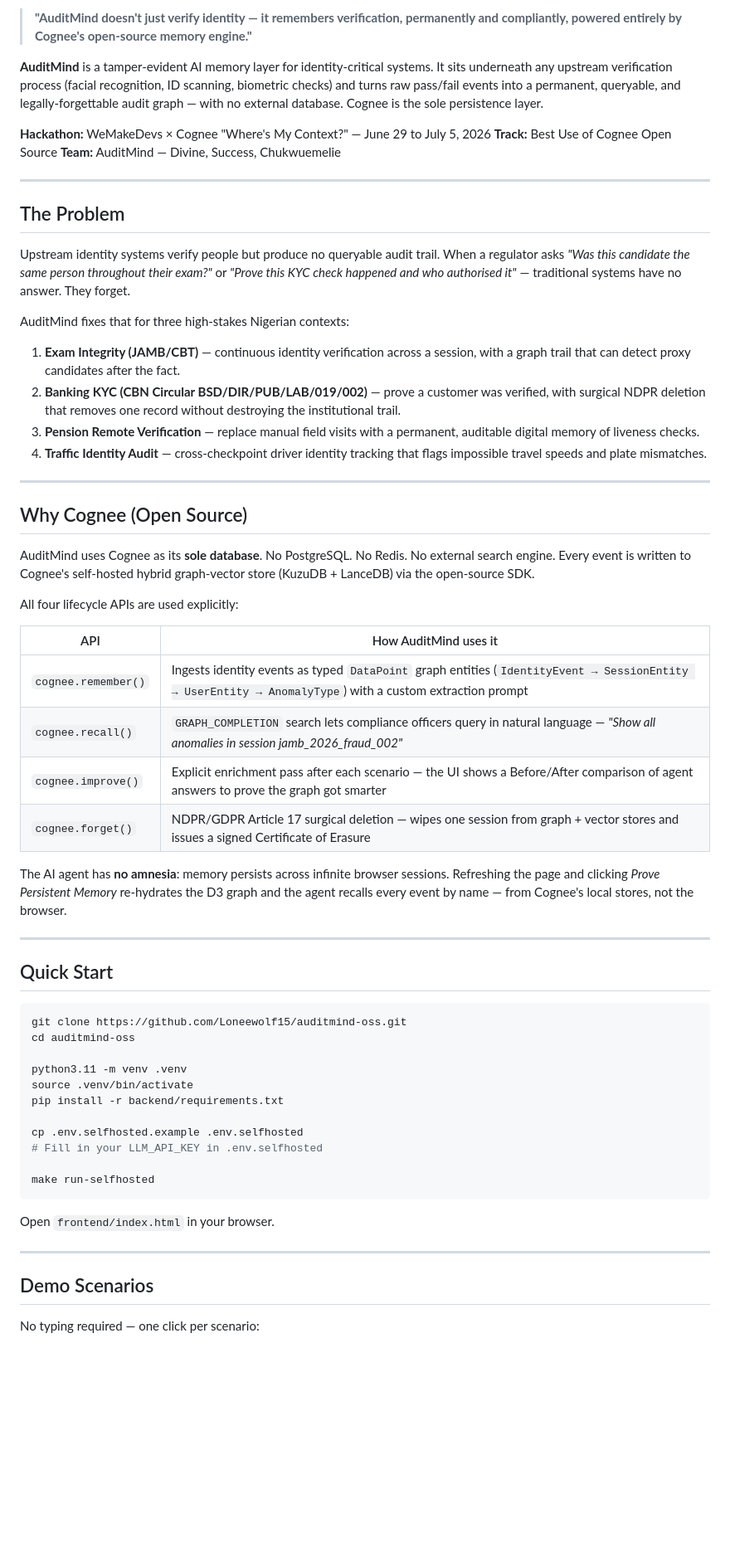
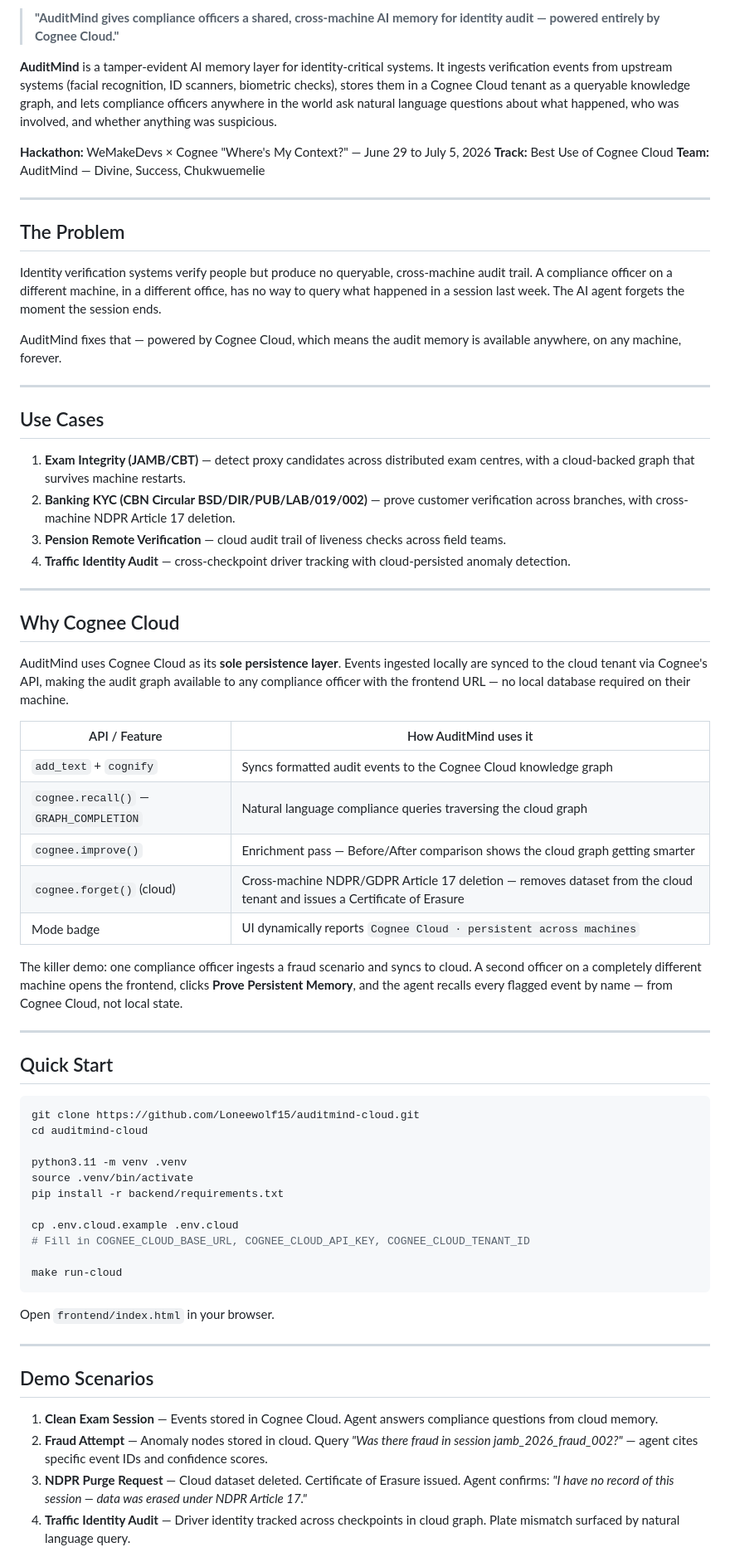
Before and after one commit to Loneewolf15/auditmind-cloud, a Markdown page: README.md, the part around one of its changes. Shown at 83% size. GitHub-like rendering; blank space fills up the shorter version.

Commit message:
Update README for Cognee Cloud track submission

````diff
--- a/README.md
+++ b/README.md
@@ -3,58 +3,61 @@
 
-> **"AuditMind doesn't just verify identity — it remembers verification, permanently and compliantly, powered entirely by Cognee's open-source memory engine."**
+> **"AuditMind gives compliance officers a shared, cross-machine AI memory for identity audit — powered entirely by Cognee Cloud."**
 
-**AuditMind** is a tamper-evident AI memory layer for identity-critical systems. It sits underneath any upstream verification process (facial recognition, ID scanning, biometric checks) and turns raw pass/fail events into a permanent, queryable, and legally-forgettable audit graph — with no external database. Cognee is the sole persistence layer.
+**AuditMind** is a tamper-evident AI memory layer for identity-critical systems. It ingests verification events from upstream systems (facial recognition, ID scanners, biometric checks), stores them in a Cognee Cloud tenant as a queryable knowledge graph, and lets compliance officers anywhere in the world ask natural language questions about what happened, who was involved, and whether anything was suspicious.
 
 **Hackathon:** WeMakeDevs × Cognee "Where's My Context?" — June 29 to July 5, 2026
-**Track:** Best Use of Cognee Open Source
+**Track:** Best Use of Cognee Cloud
 **Team:** AuditMind — Divine, Success, Chukwuemelie
 
 ---
 
 ## The Problem
 
-Upstream identity systems verify people but produce no queryable audit trail. When a regulator asks *"Was this candidate the same person throughout their exam?"* or *"Prove this KYC check happened and who authorised it"* — traditional systems have no answer. They forget.
+Identity verification systems verify people but produce no queryable, cross-machine audit trail. A compliance officer on a different machine, in a different office, has no way to query what happened in a session last week. The AI agent forgets the moment the session ends.
 
-AuditMind fixes that for three high-stakes Nigerian contexts:
-
-1. **Exam Integrity (JAMB/CBT)** — continuous identity verification across a session, with a graph trail that can detect proxy candidates after the fact.
-2. **Banking KYC (CBN Circular BSD/DIR/PUB/LAB/019/002)** — prove a customer was verified, with surgical NDPR deletion that removes one record without destroying the institutional trail.
-3. **Pension Remote Verification** — replace manual field visits with a permanent, auditable digital memory of liveness checks.
-4. **Traffic Identity Audit** — cross-checkpoint driver identity tracking that flags impossible travel speeds and plate mismatches.
+AuditMind fixes that — powered by Cognee Cloud, which means the audit memory is available anywhere, on any machine, forever.
 
 ---
 
-## Why Cognee (Open Source)
+## Use Cases
 
-AuditMind uses Cognee as its **sole database**. No PostgreSQL. No Redis. No external search engine. Every event is written to Cognee's self-hosted hybrid graph-vector store (KuzuDB + LanceDB) via the open-source SDK.
+1. **Exam Integrity (JAMB/CBT)** — detect proxy candidates across distributed exam centres, with a cloud-backed graph that survives machine restarts.
+2. **Banking KYC (CBN Circular BSD/DIR/PUB/LAB/019/002)** — prove customer verification across branches, with cross-machine NDPR Article 17 deletion.
+3. **Pension Remote Verification** — cloud audit trail of liveness checks across field teams.
+4. **Traffic Identity Audit** — cross-checkpoint driver tracking with cloud-persisted anomaly detection.
 
-All four lifecycle APIs are used explicitly:
+---
 
-| API | How AuditMind uses it |
-|-----|-----------------------|
-| `cognee.remember()` | Ingests identity events as typed `DataPoint` graph entities (`IdentityEvent → SessionEntity → UserEntity → AnomalyType`) with a custom extraction prompt |
-| `cognee.recall()` | `GRAPH_COMPLETION` search lets compliance officers query in natural language — *"Show all anomalies in session jamb_2026_fraud_002"* |
-| `cognee.improve()` | Explicit enrichment pass after each scenario — the UI shows a Before/After comparison of agent answers to prove the graph got smarter |
-| `cognee.forget()` | NDPR/GDPR Article 17 surgical deletion — wipes one session from graph + vector stores and issues a signed Certificate of Erasure |
+## Why Cognee Cloud
 
-The AI agent has **no amnesia**: memory persists across infinite browser sessions. Refreshing the page and clicking *Prove Persistent Memory* re-hydrates the D3 graph and the agent recalls every event by name — from Cognee's local stores, not the browser.
+AuditMind uses Cognee Cloud as its **sole persistence layer**. Events ingested locally are synced to the cloud tenant via Cognee's API, making the audit graph available to any compliance officer with the frontend URL — no local database required on their machine.
+
+| API / Feature | How AuditMind uses it |
+|---------------|-----------------------|
+| `add_text` + `cognify` | Syncs formatted audit events to the Cognee Cloud knowledge graph |
+| `cognee.recall()` — `GRAPH_COMPLETION` | Natural language compliance queries traversing the cloud graph |
+| `cognee.improve()` | Enrichment pass — Before/After comparison shows the cloud graph getting smarter |
+| `cognee.forget()` (cloud) | Cross-machine NDPR/GDPR Article 17 deletion — removes dataset from the cloud tenant and issues a Certificate of Erasure |
+| Mode badge | UI dynamically reports `Cognee Cloud · persistent across machines` |
+
+The killer demo: one compliance officer ingests a fraud scenario and syncs to cloud. A second officer on a completely different machine opens the frontend, clicks **Prove Persistent Memory**, and the agent recalls every flagged event by name — from Cognee Cloud, not local state.
 
 ---
 
 ## Quick Start
 
 ```bash
-git clone https://github.com/Loneewolf15/auditmind-oss.git
-cd auditmind-oss
+git clone https://github.com/Loneewolf15/auditmind-cloud.git
+cd auditmind-cloud
 
 python3.11 -m venv .venv
 source .venv/bin/activate
 pip install -r backend/requirements.txt
 
-cp .env.selfhosted.example .env.selfhosted
-# Fill in your LLM_API_KEY in .env.selfhosted
+cp .env.cloud.example .env.cloud
+# Fill in COGNEE_CLOUD_BASE_URL, COGNEE_CLOUD_API_KEY, COGNEE_CLOUD_TENANT_ID
 
-make run-selfhosted
+make run-cloud
 ```
 
 Open `frontend/index.html` in your browser.
@@ -63,5 +66,8 @@ Open `frontend/index.html` in your browser.
 
 ## Demo Scenarios
 
-No typing required — one click per scenario:
+1. **Clean Exam Session** — Events stored in Cognee Cloud. Agent answers compliance questions from cloud memory.
+2. **Fraud Attempt** — Anomaly nodes stored in cloud. Query *"Was there fraud in session jamb_2026_fraud_002?"* — agent cites specific event IDs and confidence scores.
+3. **NDPR Purge Request** — Cloud dataset deleted. Certificate of Erasure issued. Agent confirms: *"I have no record of this session — data was erased under NDPR Article 17."*
+4. **Traffic Identity Audit** — Driver identity tracked across checkpoints in cloud graph. Plate mismatch surfaced by natural language query.
 
````
Also changed, not shown: other parts of README.md (+14 -17 lines).
